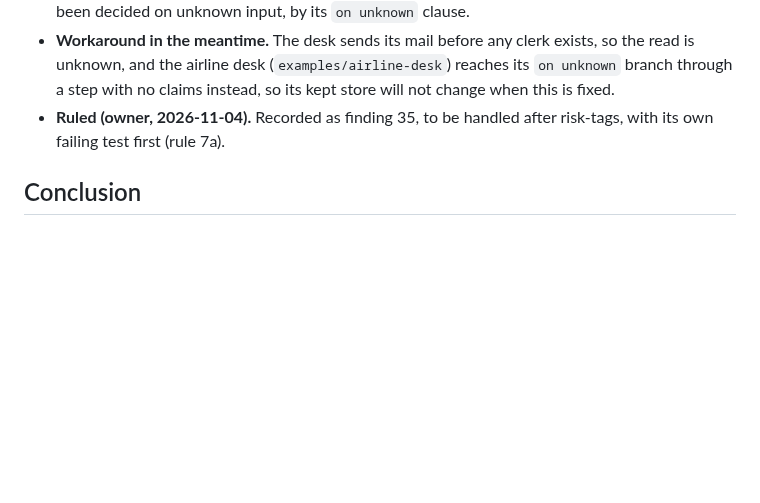
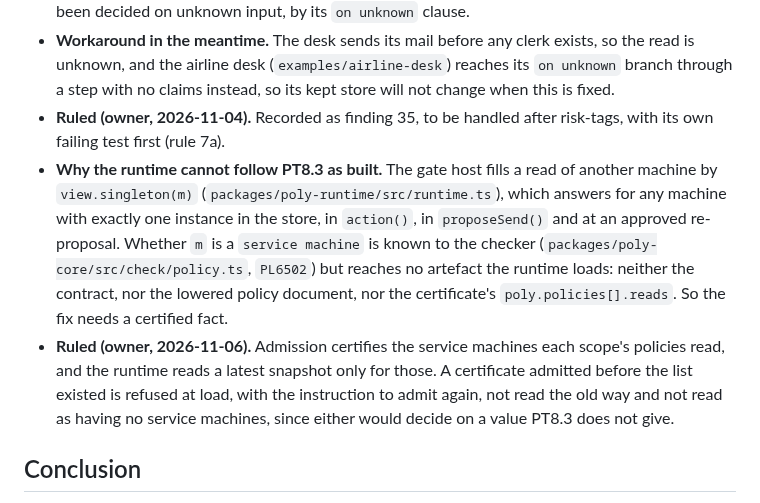
Before and after one commit to cognitive-fab/poly, a Markdown page: docs/examples/language-findings.md, the part around the change. GitHub-like rendering; blank space fills up the shorter version.

Commit message:
Finding 35: why the runtime cannot follow PT8.3 as built, and the owner's ruling
The gate host reads any machine with one instance, since whether a machine
is a service machine reaches no artefact the runtime loads. The owner ruled
on 2026-11-06 that admission certifies the service machines each scope
reads, and that load refuses a certificate admitted before that list.

Co-Authored-By: Claude Opus 5.5 <noreply@anthropic.com>

```diff
--- a/docs/examples/language-findings.md
+++ b/docs/examples/language-findings.md
@@ -339,6 +339,8 @@ The ten examples were written on a branch cut from v1.1.0, which never had v1.2
 - **What the specification says.** PT8.3: `machine("m.M")` reads the emitter's snapshot as of the step that emitted the effect, or, for a `service machine`, its latest snapshot. "Otherwise the value is unknown (Kleene) when the proposal is not an effect of that machine." So the rule should have been decided on unknown input, by its `on unknown` clause.
 - **Workaround in the meantime.** The desk sends its mail before any clerk exists, so the read is unknown, and the airline desk (`examples/airline-desk`) reaches its `on unknown` branch through a step with no claims instead, so its kept store will not change when this is fixed.
 - **Ruled (owner, 2026-11-04).** Recorded as finding 35, to be handled after risk-tags, with its own failing test first (rule 7a).
+- **Why the runtime cannot follow PT8.3 as built.** The gate host fills a read of another machine by `view.singleton(m)` (`packages/poly-runtime/src/runtime.ts`), which answers for any machine with exactly one instance in the store, in `action()`, in `proposeSend()` and at an approved re-proposal. Whether `m` is a `service machine` is known to the checker (`packages/poly-core/src/check/policy.ts`, `PL6502`) but reaches no artefact the runtime loads: neither the contract, nor the lowered policy document, nor the certificate's `poly.policies[].reads`. So the fix needs a certified fact.
+- **Ruled (owner, 2026-11-06).** Admission certifies the service machines each scope's policies read, and the runtime reads a latest snapshot only for those. A certificate admitted before the list existed is refused at load, with the instruction to admit again, not read the old way and not read as having no service machines, since either would decide on a value PT8.3 does not give.
 
 ## Conclusion
 
```
